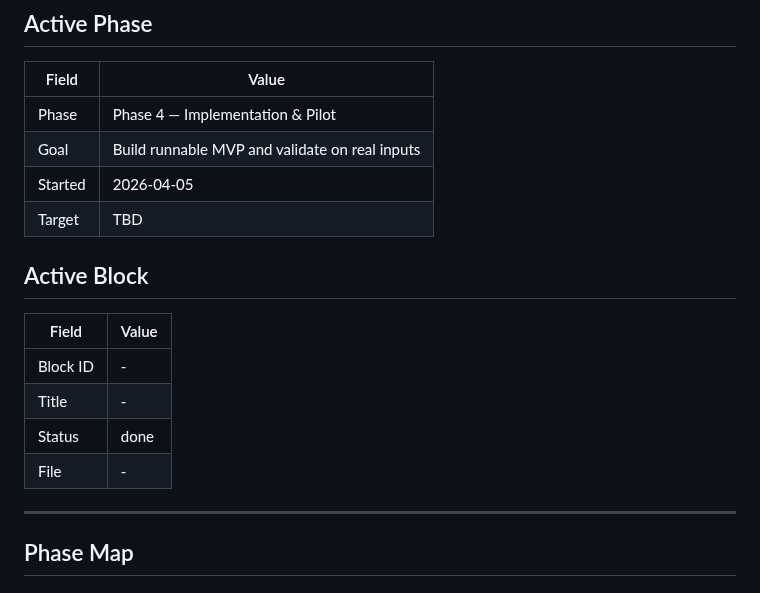
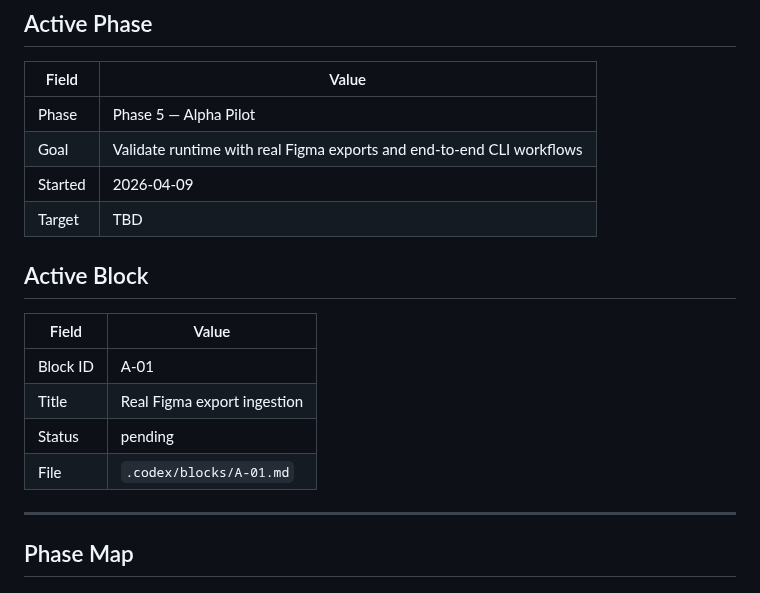
Before and after one commit to Ultraivanov/deus-in-machina, a Markdown page: .codex/PHASES.md, the part around one of its changes. GitHub-like rendering.

```diff
--- a/.codex/PHASES.md
+++ b/.codex/PHASES.md
@@ -10,19 +10,19 @@
 
 | Field      | Value                                   |
 |------------|-----------------------------------------|
-| Phase      | Phase 4 — Implementation & Pilot        |
-| Goal       | Build runnable MVP and validate on real inputs |
-| Started    | 2026-04-05                              |
+| Phase      | Phase 5 — Alpha Pilot                   |
+| Goal       | Validate runtime with real Figma exports and end-to-end CLI workflows |
+| Started    | 2026-04-09                              |
 | Target     | TBD                                     |
 
 ## Active Block
 
 | Field      | Value                                    |
 |------------|------------------------------------------|
-| Block ID   | -                                        |
-| Title      | -                                        |
-| Status     | done                                     |
-| File       | -                                        |
+| Block ID   | A-01                                     |
+| Title      | Real Figma export ingestion              |
+| Status     | pending                                  |
+| File       | `.codex/blocks/A-01.md`                  |
 
 ---
 
```
Also changed, not shown: other parts of .codex/PHASES.md (+30 -2 lines).
